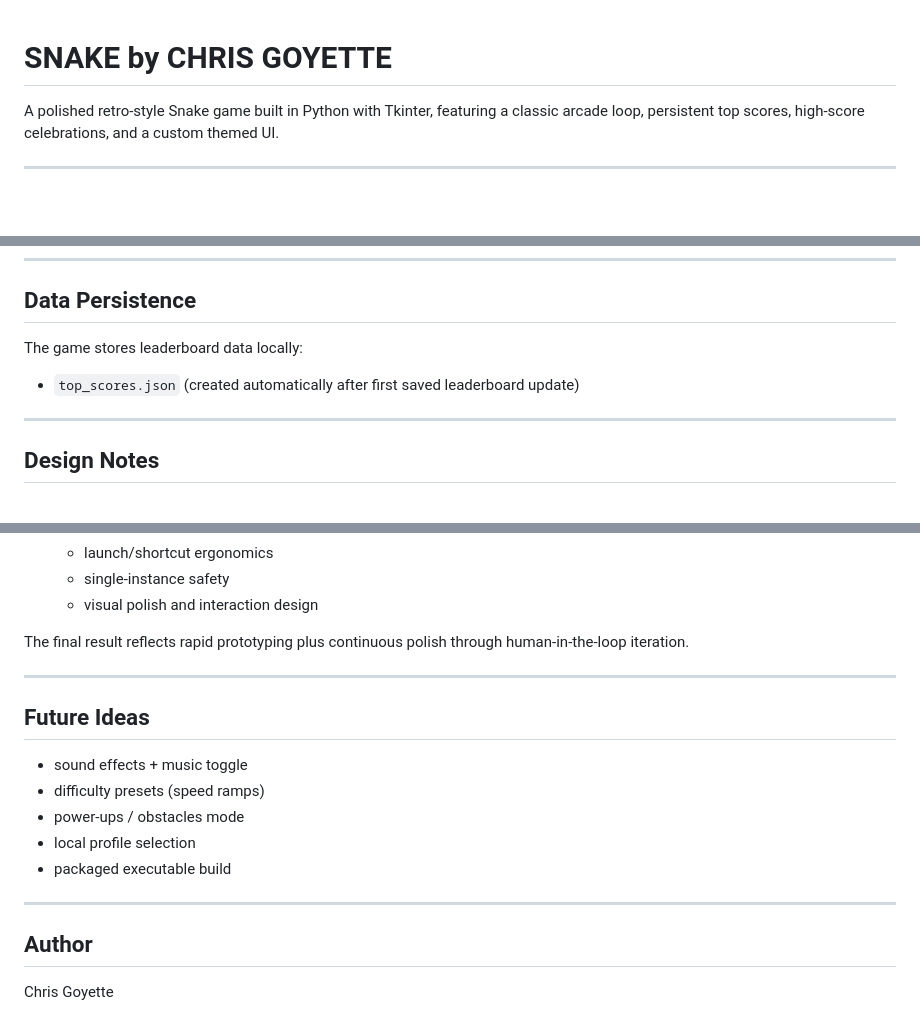
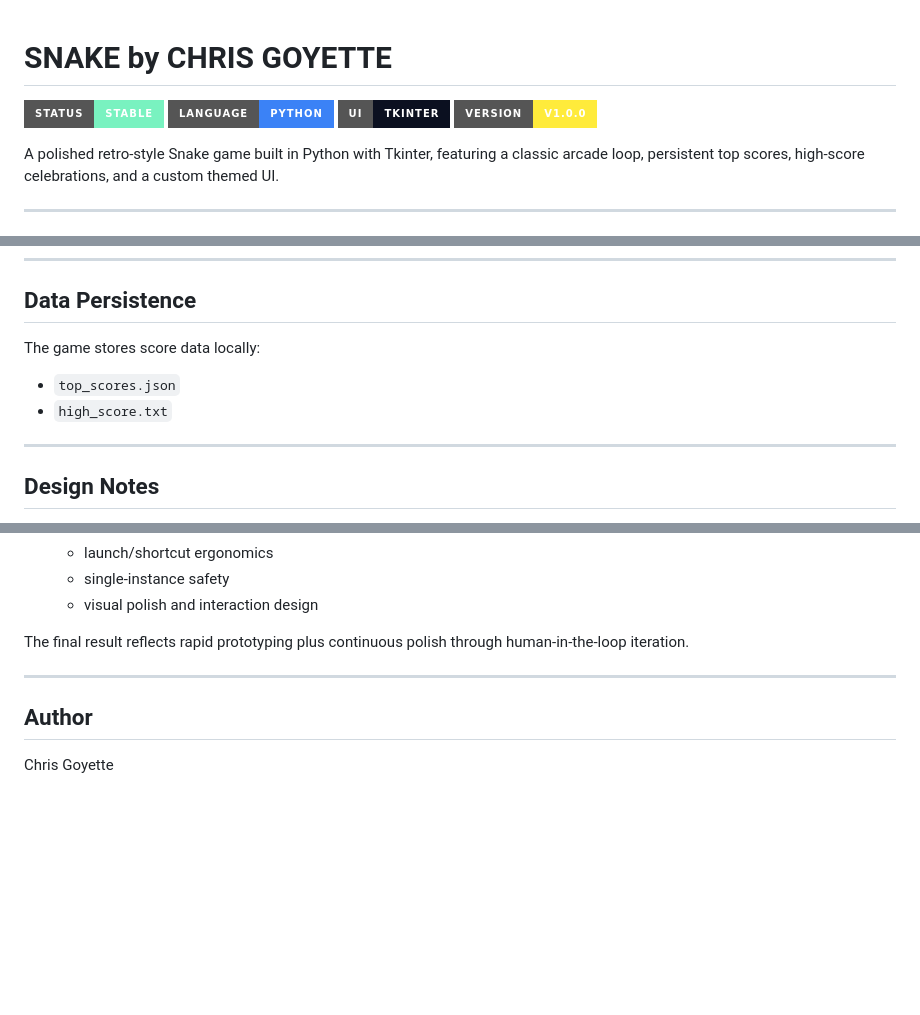
Before and after one commit to Chris-Goyette/snake-game-ios, a Markdown page: README.md, 3 parts joined by grey strips. Rendered like a GitHub page; badges without logos; blank space fills up the shorter version.

Commit message:
docs: consolidate into single polished README with badges

```diff
--- a/README.md
+++ b/README.md
@@ -1,4 +1,9 @@
 # SNAKE by CHRIS GOYETTE
+
+![Status](https://img.shields.io/badge/Status-Stable-79f2c0?style=for-the-badge)
+![Language](https://img.shields.io/badge/Language-Python-3b82f6?style=for-the-badge)
+![UI](https://img.shields.io/badge/UI-Tkinter-0b1020?style=for-the-badge)
+![Version](https://img.shields.io/badge/Version-v1.0.0-ffeb3b?style=for-the-badge)
 
 A polished retro-style Snake game built in Python with Tkinter, featuring a classic arcade loop, persistent top scores, high-score celebrations, and a custom themed UI.
 
@@ -97,9 +102,10 @@ python -m unittest -v tests.test_snake_logic
 
 ## Data Persistence
 
-The game stores leaderboard data locally:
+The game stores score data locally:
 
-- `top_scores.json` (created automatically after first saved leaderboard update)
+- `top_scores.json`
+- `high_score.txt`
 
 ---
 
@@ -139,16 +145,6 @@ The final result reflects rapid prototyping plus continuous polish through human
 
 ---
 
-## Future Ideas
-
-- sound effects + music toggle
-- difficulty presets (speed ramps)
-- power-ups / obstacles mode
-- local profile selection
-- packaged executable build
-
----
-
 ## Author
 
 Chris Goyette
```
Also changed, not shown: PROJECT_BRIEF.md (deleted, +0 -73 lines).
